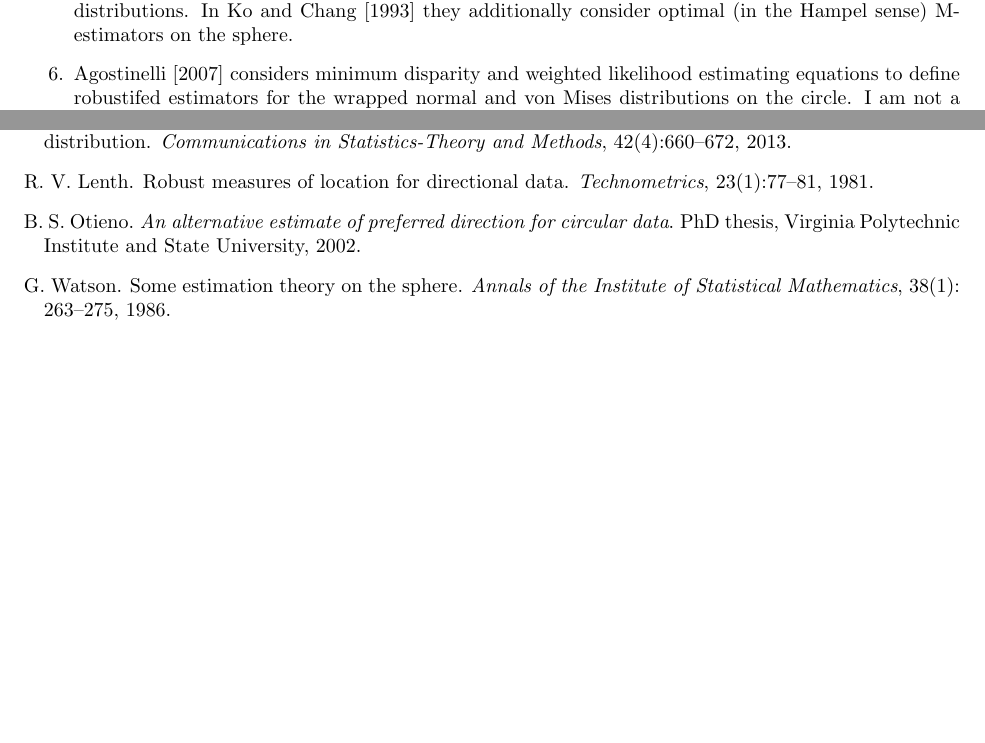
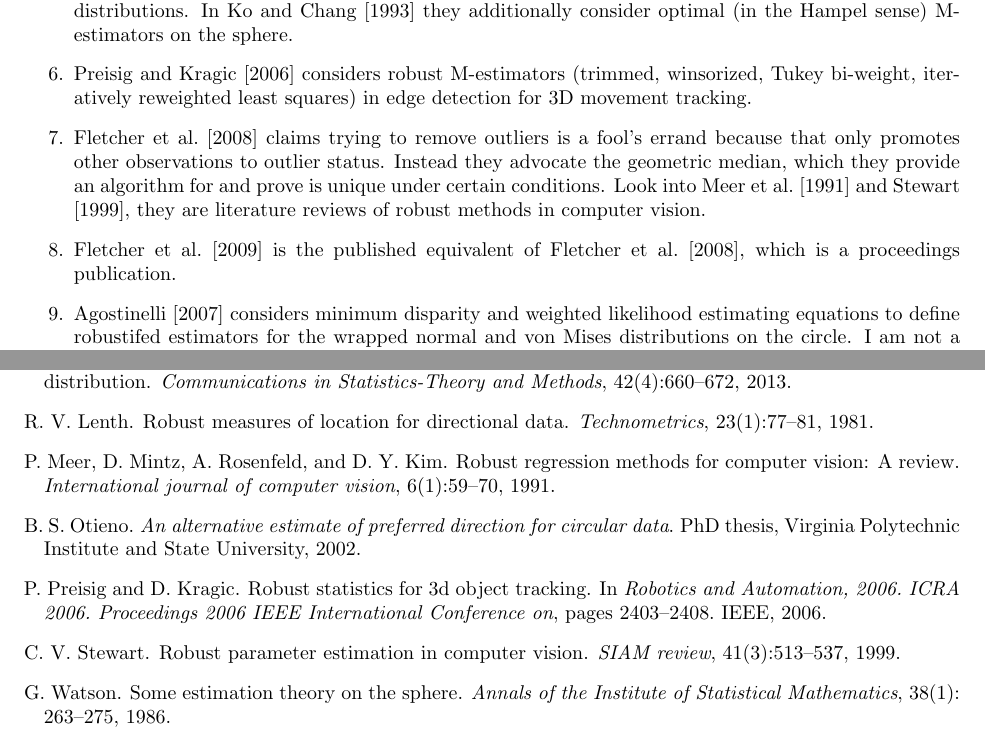
Before and after one commit to stanfill/robustSO3, a LaTeX paper (Summary/RobustManuscript.tex): two parts of pages 6 and 12 of 12, joined at a grey line, cut so that both start at the same text, the shorter picture padded with empty space. Compiled offline with pdfLaTeX.

Commit message:
Expand on Fletcher and citations

```diff
--- a/Summary/RobustManuscript.tex
+++ b/Summary/RobustManuscript.tex
@@ -305,6 +305,12 @@ Literature review:
 
 \item \cite{he1992} and \cite{ko1993} both consider robust M-estimators on the sphere.  In particular they compare estimators based on their influence functions, breakdown and limiting distributions.  In \cite{ko1993} they additionally consider optimal (in the Hampel sense) M-estimators on the sphere.
 
+\item \cite{preisig2006} considers robust M-estimators (trimmed, winsorized, Tukey bi-weight, iteratively reweighted least squares) in edge detection for 3D movement tracking.
+
+\item  \cite{fletcher2008} claims trying to remove outliers is a fool's errand because that only promotes other observations to outlier status.  Instead they advocate the geometric median, which they provide an algorithm for and prove is unique under certain conditions. Look into \cite{meer1991} and \cite{stewart1999}, they are literature reviews of robust methods in computer vision.
+
+\item \cite{fletcher2009} is the published equivalent of \cite{fletcher2008}, which is a proceedings publication.
+
 \item \cite{agostinelli2007} considers minimum disparity and weighted likelihood estimating equations to define robustifed estimators for the wrapped normal and von Mises distributions on the circle.  I am not a huge fan of these because you need to define bandwidth ($\kappa$) and disparity measure ($\alpha$) everytime and the answer can hang in the balance.  They are shown to be ``quite good."
 
 \item \cite{laha2011} and \cite{laha2013} cosider the SB-robustness of the circular mean and trimmed mean with respect to the expected distance between the mean and an observation.  In their 2013 article they introduce a trimmed estimate of the circular variance.  The circular normal distribution and it variants are considered in detail.
```
Also changed, not shown: Summary/RobustManuscript-concordance.tex (+1 -1 lines), 1 other file.
